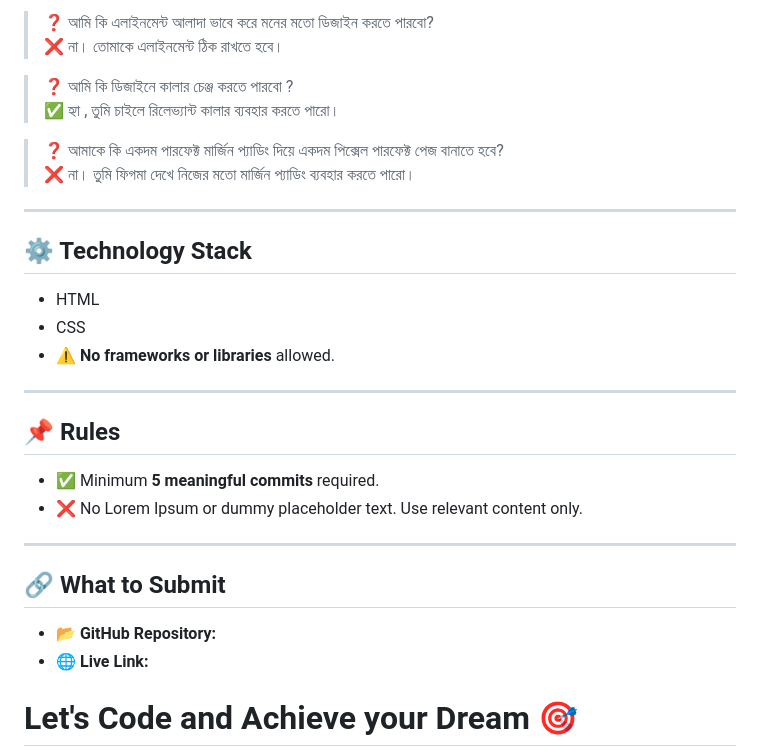
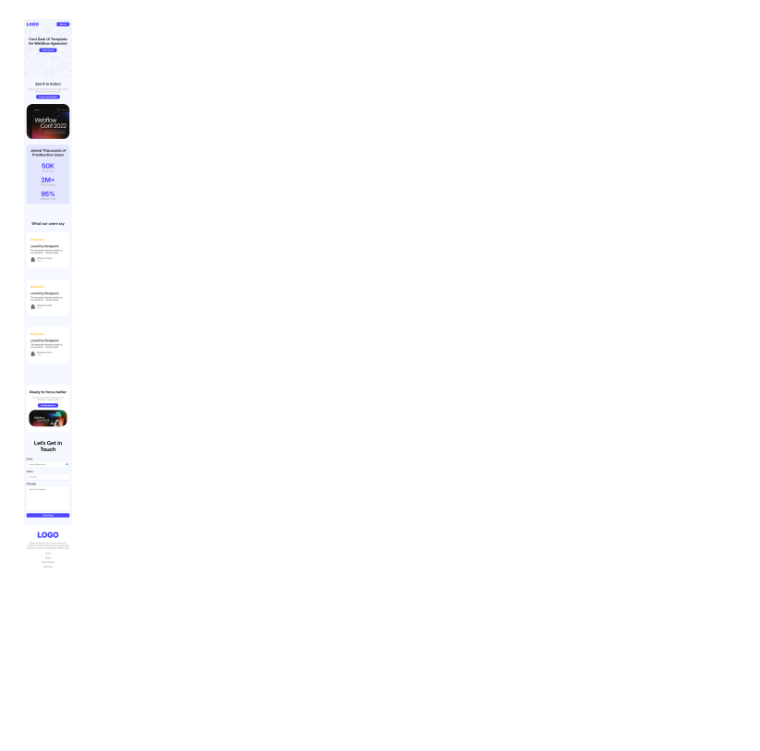
Before and after one commit to tanjimul755/PH-Assignment-1, a Markdown page: readme.md, the part around the change printed below. GitHub-like rendering; pictures changed too: assignment_screenshots/for_phones.png (added); blank space fills up the shorter version.

```diff
--- a/readme.md
+++ b/readme.md
@@ -100,32 +11 @@
-> ❓ আমি কি এলাইনমেন্ট আলাদা ভাবে করে মনের মতো ডিজাইন করতে পারবো?
-> ❌ না। তোমাকে এলাইনমেন্ট ঠিক রাখতে হবে।
-
-> ❓ আমি কি ডিজাইনে কালার চেঞ্জ করতে পারবো ?
-> ✅ হ্যা , তুমি চাইলে রিলেভ্যান্ট কালার ব্যবহার করতে পারো।
-
-> ❓ আমাকে কি একদম পারফেক্ট মার্জিন প্যাডিং দিয়ে একদম পিক্সেল পারফেক্ট পেজ বানাতে হবে?
-> ❌ না। তুমি ফিগমা দেখে নিজের মতো মার্জিন প্যাডিং ব্যবহার করতে পারো।
-
----
-
-## ⚙️ Technology Stack
-
-- HTML
-- CSS
-- ⚠️ **No frameworks or libraries** allowed.
-
----
-
-## 📌 Rules
-
-- ✅ Minimum **5 meaningful commits** required.
-- ❌ No Lorem Ipsum or dummy placeholder text. Use relevant content only.
-
----
-
-## 🔗 What to Submit
-
-- 📂 **GitHub Repository:**
-- 🌐 **Live Link:**
-
-# Let's Code and Achieve your Dream 🎯
+<img src="/assignment_screenshots/for_phones.png" alt="Responsive layout for phones">
```
Also changed, not shown: other parts of readme.md (+6 -95 lines), assignment_screenshots/for_tablets.png (added), 5 other files.
